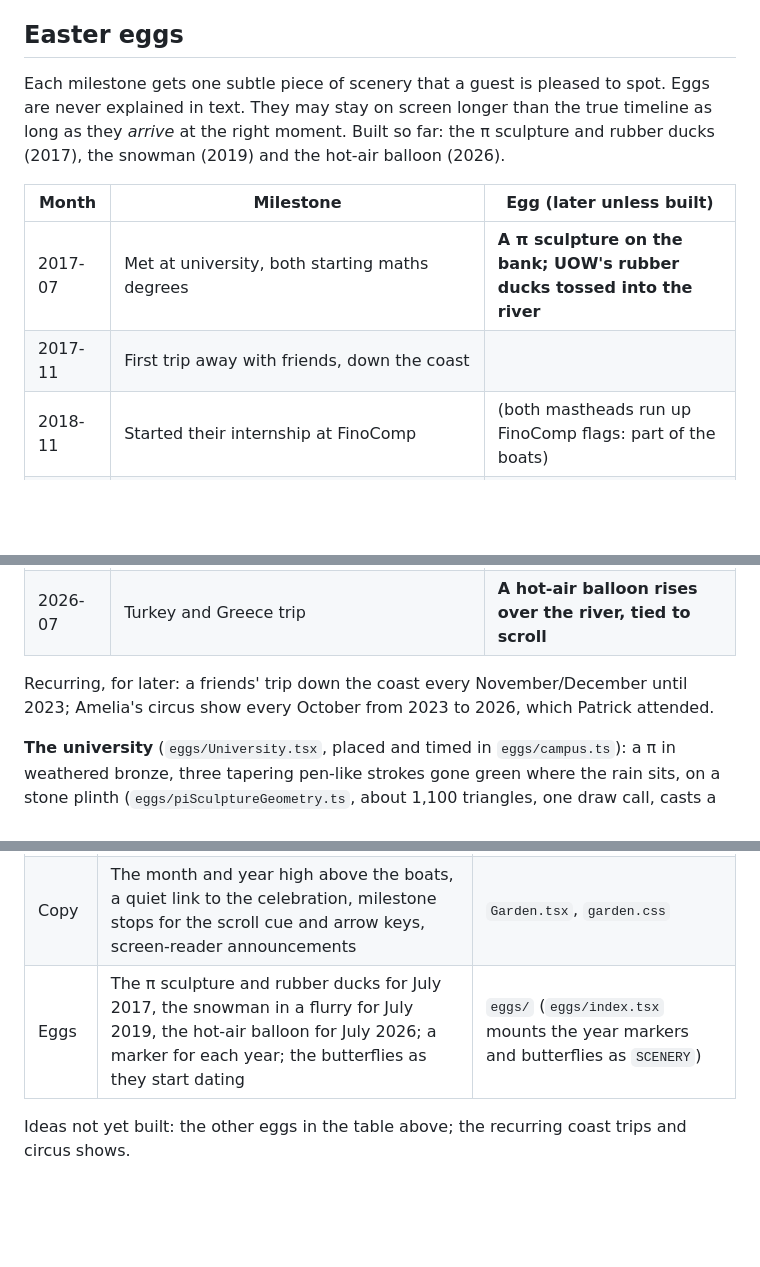
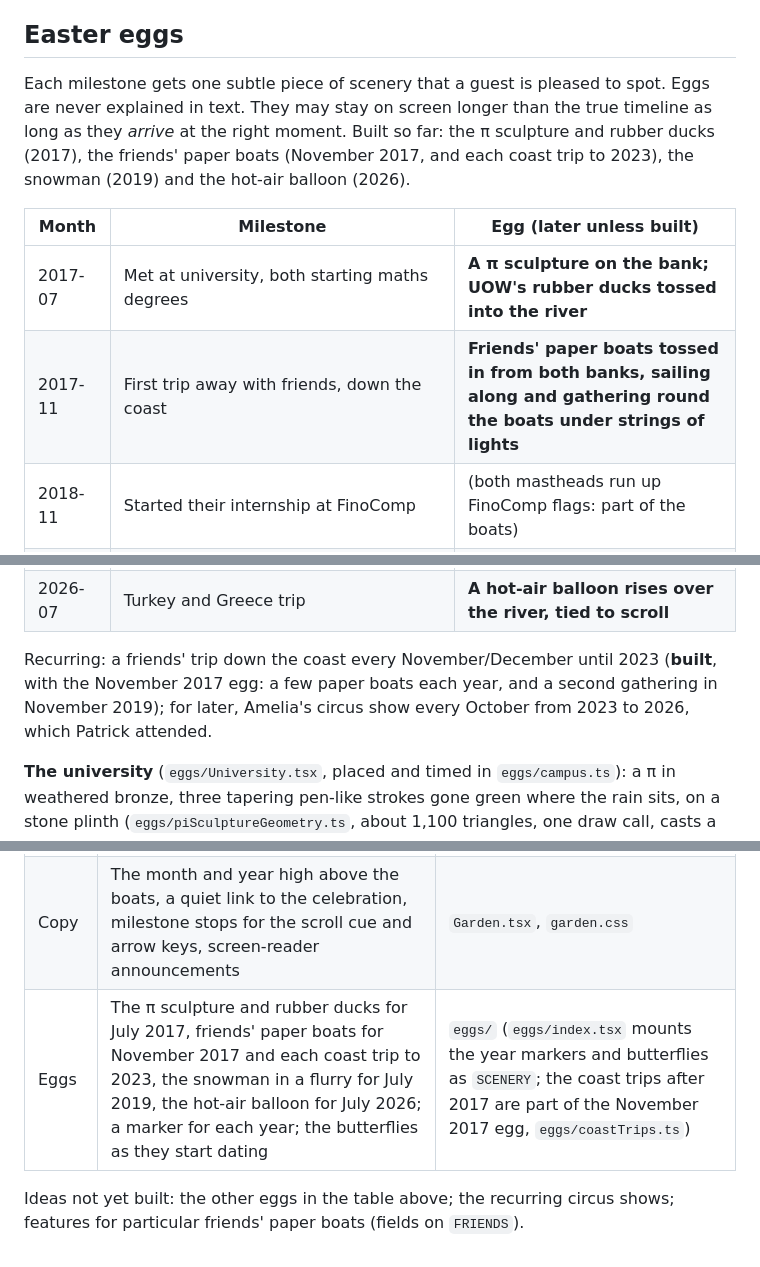
Before and after one commit to patcors/wedding, a Markdown page: docs/VOYAGE.md, 3 parts joined by grey strips. Drawn GitHub-style; blank space fills up the shorter version.

Commit message:
Describe the friends' paper boats and the recurring coast trips in the Voyage notes
Co-Authored-By: Claude Opus 5.5 <noreply@anthropic.com>

```diff
--- a/docs/VOYAGE.md
+++ b/docs/VOYAGE.md
@@ -20,12 +20,12 @@ Two small sailboats travel downstream as the guest scrolls. Words are minimal: t
 
 ## Easter eggs
 
-Each milestone gets one subtle piece of scenery that a guest is pleased to spot. Eggs are never explained in text. They may stay on screen longer than the true timeline as long as they *arrive* at the right moment. Built so far: the π sculpture and rubber ducks (2017), the snowman (2019) and the hot-air balloon (2026).
+Each milestone gets one subtle piece of scenery that a guest is pleased to spot. Eggs are never explained in text. They may stay on screen longer than the true timeline as long as they *arrive* at the right moment. Built so far: the π sculpture and rubber ducks (2017), the friends' paper boats (November 2017, and each coast trip to 2023), the snowman (2019) and the hot-air balloon (2026).
 
 | Month | Milestone | Egg (later unless **built**) |
 | --- | --- | --- |
 | 2017-07 | Met at university, both starting maths degrees | **A π sculpture on the bank; UOW's rubber ducks tossed into the river** |
-| 2017-11 | First trip away with friends, down the coast | |
+| 2017-11 | First trip away with friends, down the coast | **Friends' paper boats tossed in from both banks, sailing along and gathering round the boats under strings of lights** |
 | 2018-11 | Started their internship at FinoComp | (both mastheads run up FinoComp flags: part of the boats) |
 | 2019-07 | Snow trip; Amelia broke her wrist snowboarding | **A flurry sweeps the bank and leaves a snowman with its arm in a sling** |
 | 2020-08 | Graduated university | |
@@ -41,6 +41,6 @@ Each milestone gets one subtle piece of scenery that a guest is pleased to spot.
 | 2026-04 | Got engaged | (the two masts give way to one: part of the boats) |
 | 2026-07 | Turkey and Greece trip | **A hot-air balloon rises over the river, tied to scroll** |
 
-Recurring, for later: a friends' trip down the coast every November/December until 2023; Amelia's circus show every October from 2023 to 2026, which Patrick attended.
+Recurring: a friends' trip down the coast every November/December until 2023 (**built**, with the November 2017 egg: a few paper boats each year, and a second gathering in November 2019); for later, Amelia's circus show every October from 2023 to 2026, which Patrick attended.
 
 **The university** (`eggs/University.tsx`, placed and timed in `eggs/campus.ts`): a π in weathered bronze, three tapering pen-like strokes gone green where the rain sits, on a stone plinth (`eggs/piSculptureGeometry.ts`, about 1,100 triangles, one draw call, casts a shadow). It stands on the right bank 18.5 units past where the boats meet (`PI.ahead`, about z −26), turned upstream, so it is small in the mist down the river as July 2017 shows, closest through the first year, and passed during 2018. And UOW's duck pond and its rubber duck races: while the date holds, four of the guests' rubber ducks (simplified to about 420 triangles each, one instanced draw call, plus one for the rings) are tossed one by one from behind the bank's grass a little ahead of the boats (the left bank; portrait's right, where Amelia's boat would hide them). Each arc plays out in real time once the scroll reaches it, so a duck never hangs in the air when the guest stops; it plops in with a ring on the water and drifts slowly downstream and out to its lane while the boats overtake it, gone once the camera has passed. Under reduced motion all four float just off the bank at the meeting's still.
@@ -126,6 +128,6 @@ Each slot is mounted from `GardenScene.tsx`; nobody needs to edit that file. `jo
 | Boats | Patrick's yellow and Amelia's teal-trimmed sailboats flying their companies' flags, apart in Sydney, joined plank by plank into a catamaran that takes one tall mast flying their monogram as they get engaged, and moors at the jetty | `VoyageBoats.tsx`, `storyBoats.ts`, `storyBoatGeometry.ts` |
 | Sky | One clear day from dawn under the title through a light-blue morning, blue midday and deeper blue afternoon to golden light and dusk at the dock, the sun swinging across it; the page's copy glows in its colours; Review sky and water options | `GardenSky.tsx`, `skyCycle.ts` |
 | Copy | The month and year high above the boats, a quiet link to the celebration, milestone stops for the scroll cue and arrow keys, screen-reader announcements | `Garden.tsx`, `garden.css` |
-| Eggs | The π sculpture and rubber ducks for July 2017, the snowman in a flurry for July 2019, the hot-air balloon for July 2026; a marker for each year; the butterflies as they start dating | `eggs/` (`eggs/index.tsx` mounts the year markers and butterflies as `SCENERY`) |
+| Eggs | The π sculpture and rubber ducks for July 2017, friends' paper boats for November 2017 and each coast trip to 2023, the snowman in a flurry for July 2019, the hot-air balloon for July 2026; a marker for each year; the butterflies as they start dating | `eggs/` (`eggs/index.tsx` mounts the year markers and butterflies as `SCENERY`; the coast trips after 2017 are part of the November 2017 egg, `eggs/coastTrips.ts`) |
 
-Ideas not yet built: the other eggs in the table above; the recurring coast trips and circus shows.
+Ideas not yet built: the other eggs in the table above; the recurring circus shows; features for particular friends' paper boats (fields on `FRIENDS`).
```
Also changed, not shown: other parts of docs/VOYAGE.md (+2 -0 lines).
